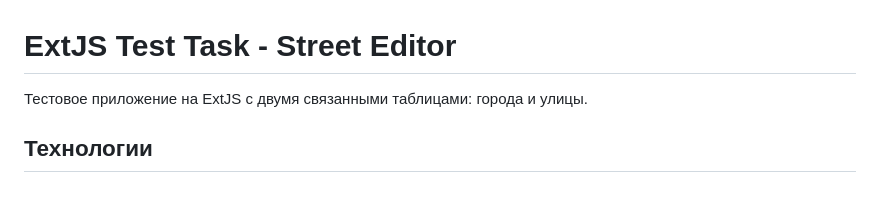
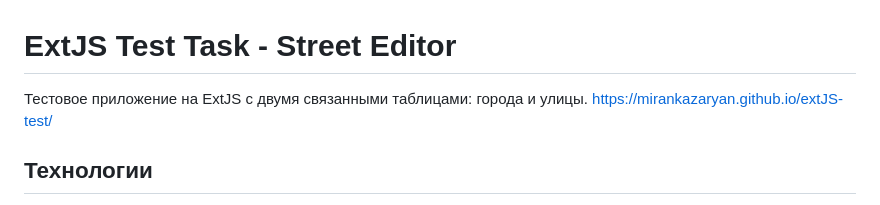
Before and after one commit to MiranKazaryan/extJS-test, a Markdown page: README.md, the part around the change. GitHub-like rendering.

```diff
--- a/README.md
+++ b/README.md
@@ -1,7 +1,7 @@
 # ExtJS Test Task - Street Editor
 
 Тестовое приложение на ExtJS с двумя связанными таблицами: города и улицы.
-
+https://mirankazaryan.github.io/extJS-test/
 ## Технологии
 - ExtJS 6.0.0 (CDN)
 - MVVM (ViewModel + ViewController)
```
